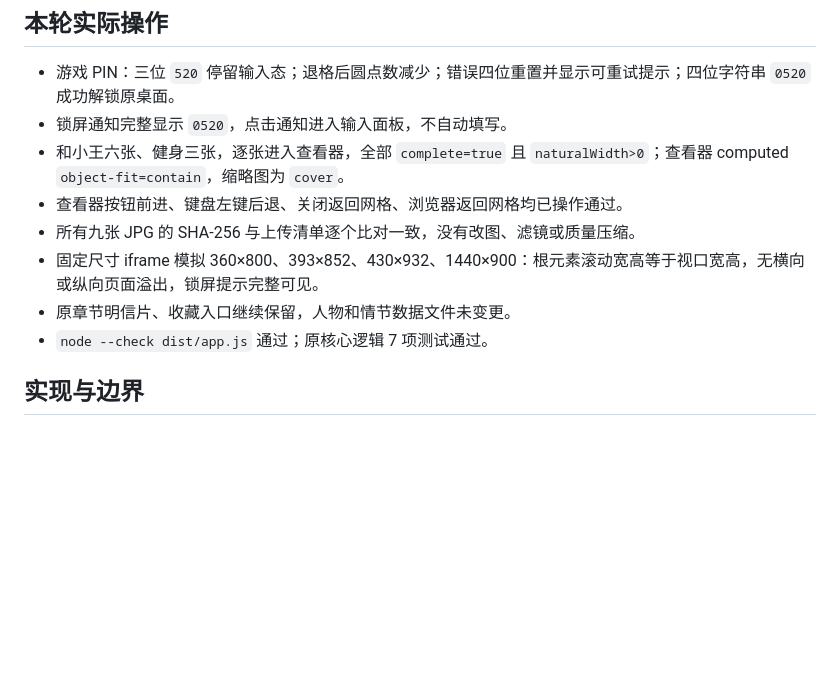
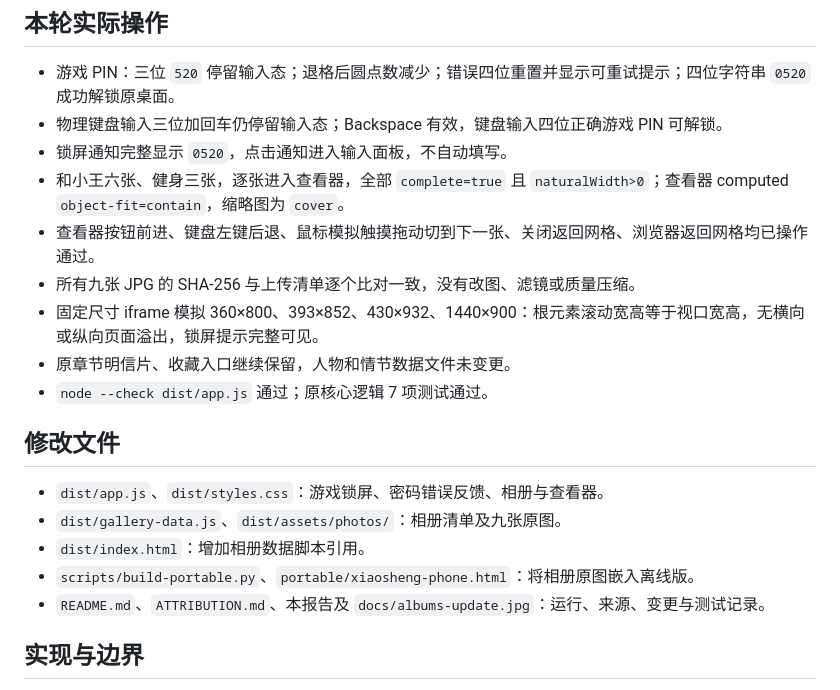
Before and after one commit to kai-da-wang/xiaosheng-phone, a Markdown page: TEST_REPORT.md, the part around the change. GitHub-like rendering; blank space fills up the shorter version.

Commit message:
Record viewport, game PIN and photo viewer validation

```diff
--- a/TEST_REPORT.md
+++ b/TEST_REPORT.md
@@ -5,13 +5,22 @@
 ## 本轮实际操作
 
 - 游戏 PIN：三位 `520` 停留输入态；退格后圆点数减少；错误四位重置并显示可重试提示；四位字符串 `0520` 成功解锁原桌面。
+- 物理键盘输入三位加回车仍停留输入态；Backspace 有效，键盘输入四位正确游戏 PIN 可解锁。
 - 锁屏通知完整显示 `0520`，点击通知进入输入面板，不自动填写。
 - 和小王六张、健身三张，逐张进入查看器，全部 `complete=true` 且 `naturalWidth>0`；查看器 computed `object-fit=contain`，缩略图为 `cover`。
-- 查看器按钮前进、键盘左键后退、关闭返回网格、浏览器返回网格均已操作通过。
+- 查看器按钮前进、键盘左键后退、鼠标模拟触摸拖动切到下一张、关闭返回网格、浏览器返回网格均已操作通过。
 - 所有九张 JPG 的 SHA-256 与上传清单逐个比对一致，没有改图、滤镜或质量压缩。
 - 固定尺寸 iframe 模拟 360×800、393×852、430×932、1440×900：根元素滚动宽高等于视口宽高，无横向或纵向页面溢出，锁屏提示完整可见。
 - 原章节明信片、收藏入口继续保留，人物和情节数据文件未变更。
 - `node --check dist/app.js` 通过；原核心逻辑 7 项测试通过。
+
+## 修改文件
+
+- `dist/app.js`、`dist/styles.css`：游戏锁屏、密码错误反馈、相册与查看器。
+- `dist/gallery-data.js`、`dist/assets/photos/`：相册清单及九张原图。
+- `dist/index.html`：增加相册数据脚本引用。
+- `scripts/build-portable.py`、`portable/xiaosheng-phone.html`：将相册原图嵌入离线版。
+- `README.md`、`ATTRIBUTION.md`、本报告及 `docs/albums-update.jpg`：运行、来源、变更与测试记录。
 
 ## 实现与边界
 
```
